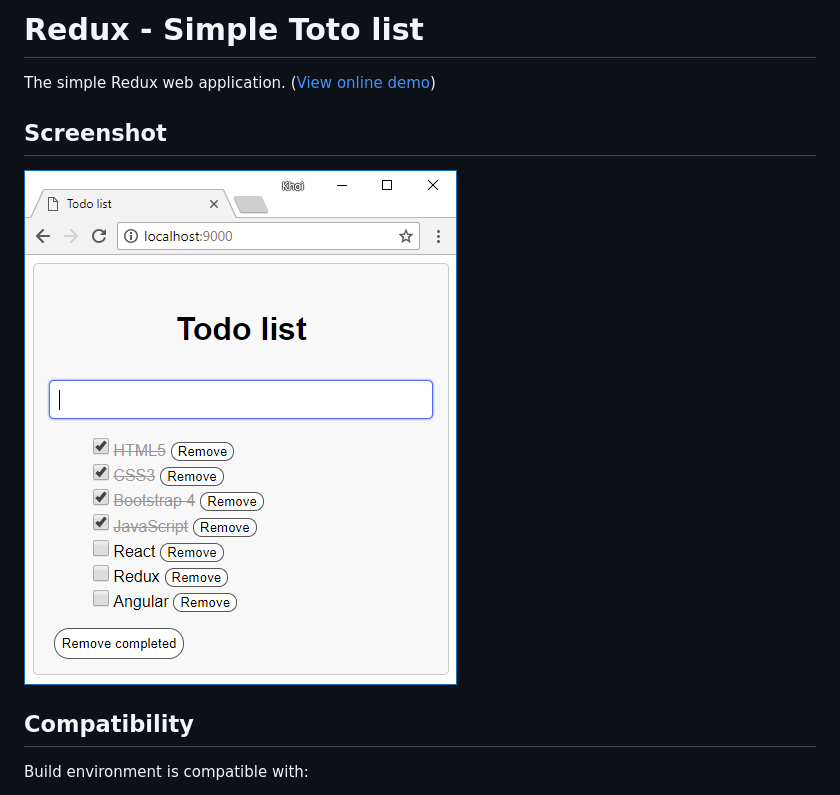
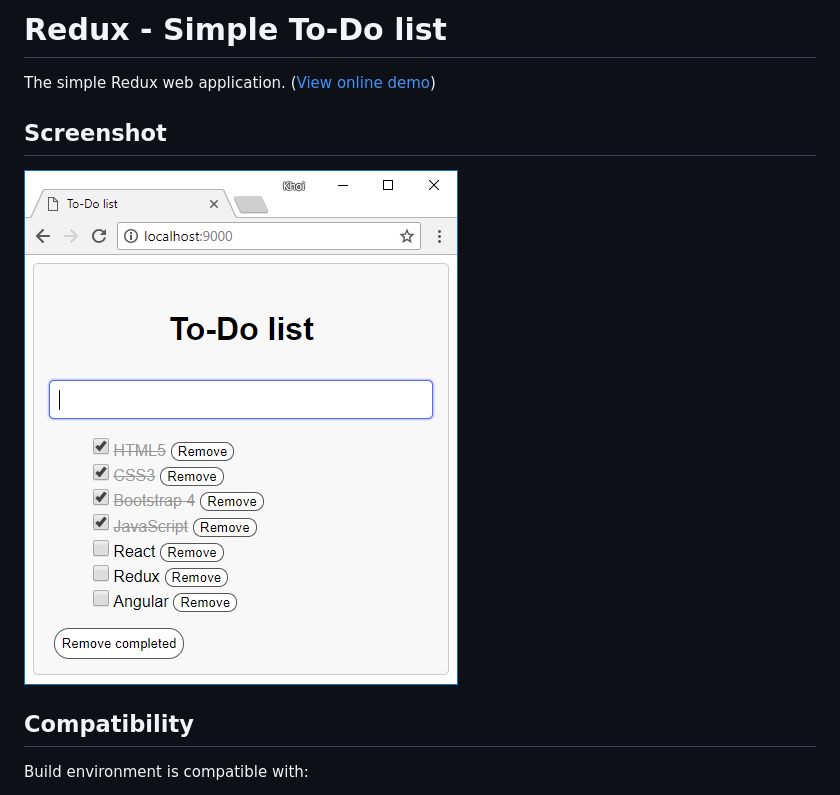
Before and after one commit to nguyenkhois/redux-simple-todo-list, a Markdown page: README.md, the part around the change. GitHub-like rendering; pictures changed too: src/screenshot.png.

Commit message:
Updated screenshot

```diff
--- a/README.md
+++ b/README.md
@@ -1,4 +1,4 @@
-# Redux - Simple Toto list
+# Redux - Simple To-Do list
 The simple Redux web application. ([View online demo](https://nguyenkhois.github.io/redux-simple-todo-list/dist/))
 
 ## Screenshot
```
